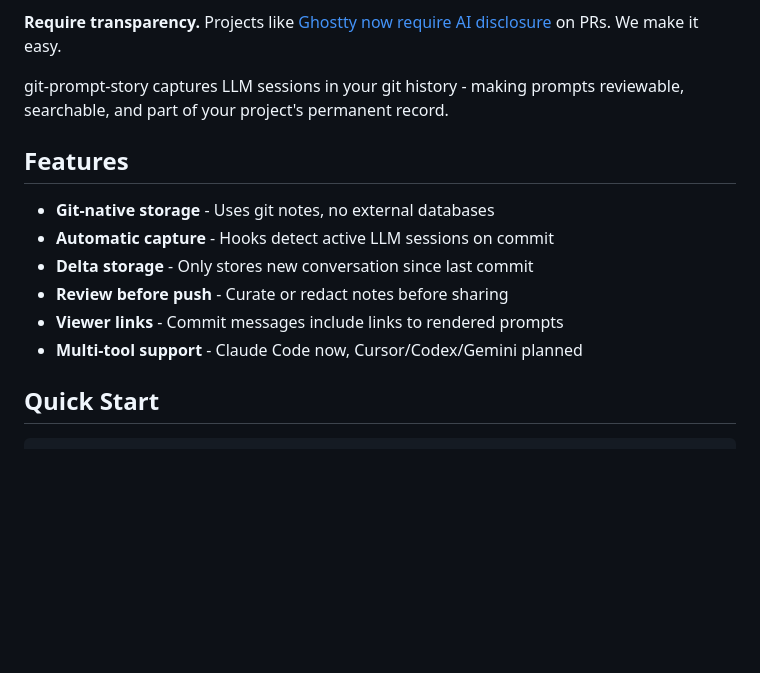
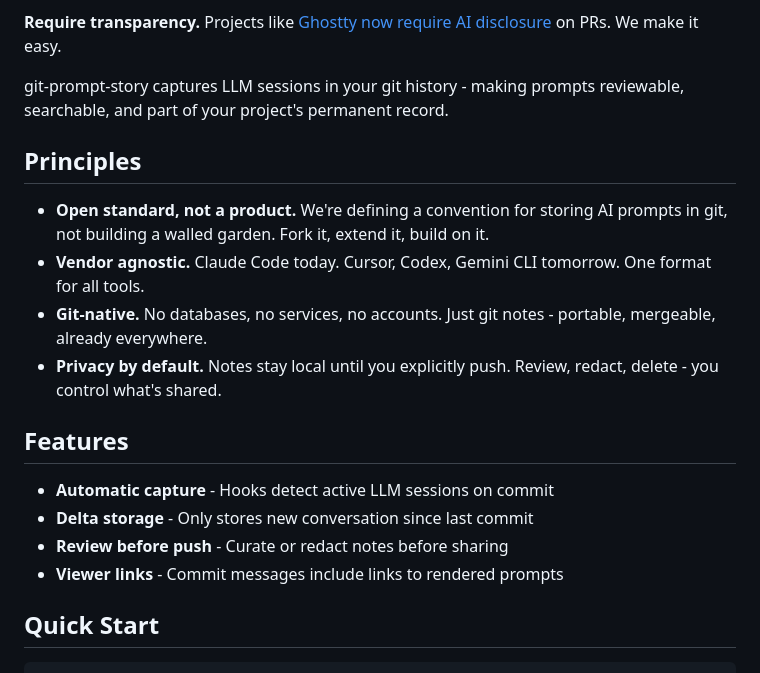
Before and after one commit to QuesmaOrg/git-prompt-story, a Markdown page: README.md, the part around the change. Drawn GitHub-style; blank space fills up the shorter version.

Commit message:
Add principles

```diff
--- a/README.md
+++ b/README.md
@@ -17,14 +17,19 @@ When LLM writes your code, the conversation is part of the story.
 
 git-prompt-story captures LLM sessions in your git history - making prompts reviewable, searchable, and part of your project's permanent record.
 
+## Principles
+
+- **Open standard, not a product.** We're defining a convention for storing AI prompts in git, not building a walled garden. Fork it, extend it, build on it.
+- **Vendor agnostic.** Claude Code today. Cursor, Codex, Gemini CLI tomorrow. One format for all tools.
+- **Git-native.** No databases, no services, no accounts. Just git notes - portable, mergeable, already everywhere.
+- **Privacy by default.** Notes stay local until you explicitly push. Review, redact, delete - you control what's shared.
+
 ## Features
 
-- **Git-native storage** - Uses git notes, no external databases
 - **Automatic capture** - Hooks detect active LLM sessions on commit
 - **Delta storage** - Only stores new conversation since last commit
 - **Review before push** - Curate or redact notes before sharing
 - **Viewer links** - Commit messages include links to rendered prompts
-- **Multi-tool support** - Claude Code now, Cursor/Codex/Gemini planned
 
 ## Quick Start
 
```
